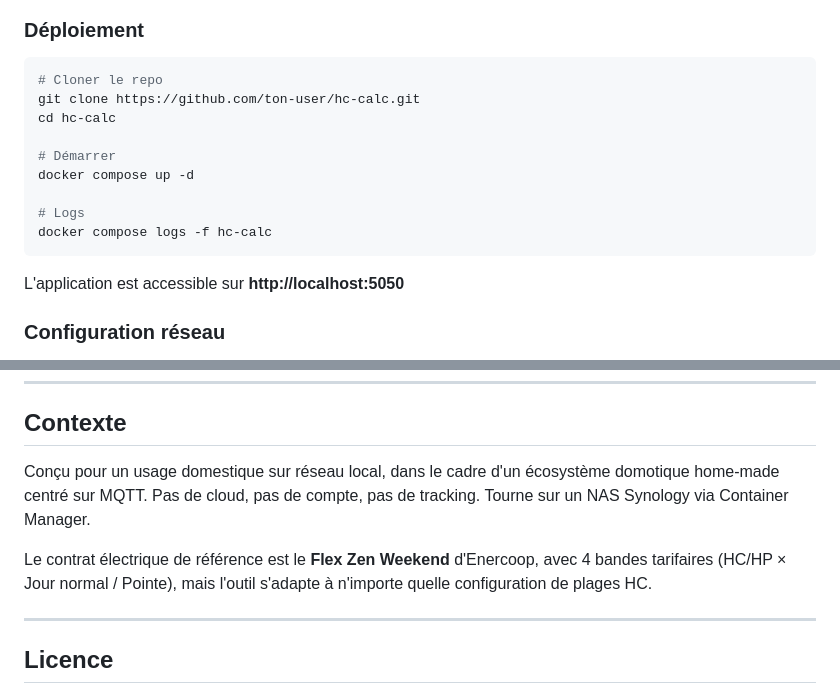
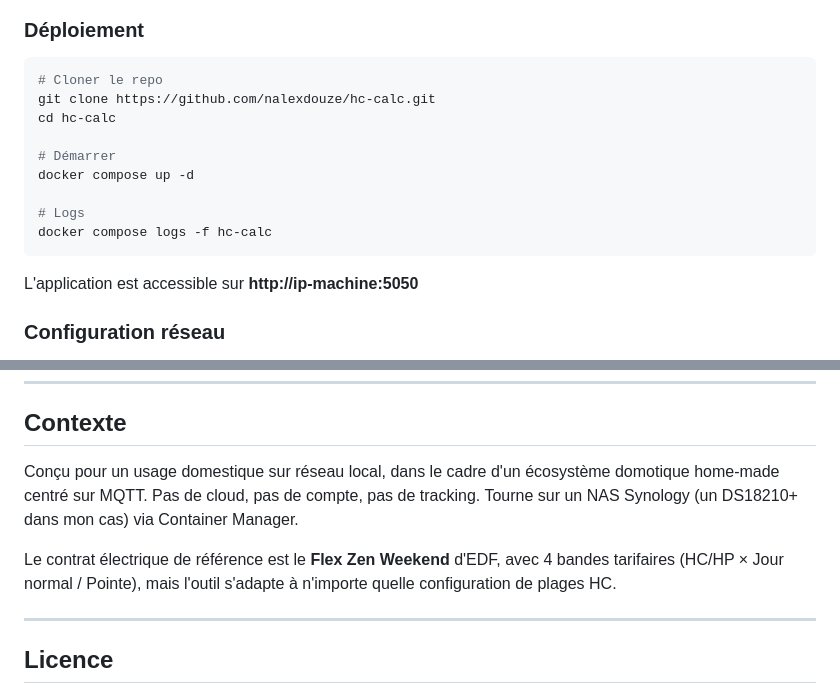
Before and after one commit to Nalexdouze/HC-Calc, a Markdown page: README.md, 2 parts joined by grey strips. Rendered like a GitHub page.

Commit message:
Update README with new repository URL and details

````diff
--- a/README.md
+++ b/README.md
@@ -107,7 +107,7 @@ hc-calc/
 
 ```bash
 # Cloner le repo
-git clone https://github.com/ton-user/hc-calc.git
+git clone https://github.com/nalexdouze/hc-calc.git
 cd hc-calc
 
 # Démarrer
@@ -117,7 +117,7 @@ docker compose up -d
 docker compose logs -f hc-calc
 ```
 
-L'application est accessible sur **http://localhost:5050**
+L'application est accessible sur **http://ip-machine:5050**
 
 ### Configuration réseau
 
@@ -184,9 +184,9 @@ Les plages HC traversant minuit (ex: 22:00→06:00) sont correctement gérées p
 
 ## Contexte
 
-Conçu pour un usage domestique sur réseau local, dans le cadre d'un écosystème domotique home-made centré sur MQTT. Pas de cloud, pas de compte, pas de tracking. Tourne sur un NAS Synology via Container Manager.
+Conçu pour un usage domestique sur réseau local, dans le cadre d'un écosystème domotique home-made centré sur MQTT. Pas de cloud, pas de compte, pas de tracking. Tourne sur un NAS Synology (un DS18210+ dans mon cas) via Container Manager.
 
-Le contrat électrique de référence est le **Flex Zen Weekend** d'Enercoop, avec 4 bandes tarifaires (HC/HP × Jour normal / Pointe), mais l'outil s'adapte à n'importe quelle configuration de plages HC.
+Le contrat électrique de référence est le **Flex Zen Weekend** d'EDF, avec 4 bandes tarifaires (HC/HP × Jour normal / Pointe), mais l'outil s'adapte à n'importe quelle configuration de plages HC.
 
 ---
 
````
